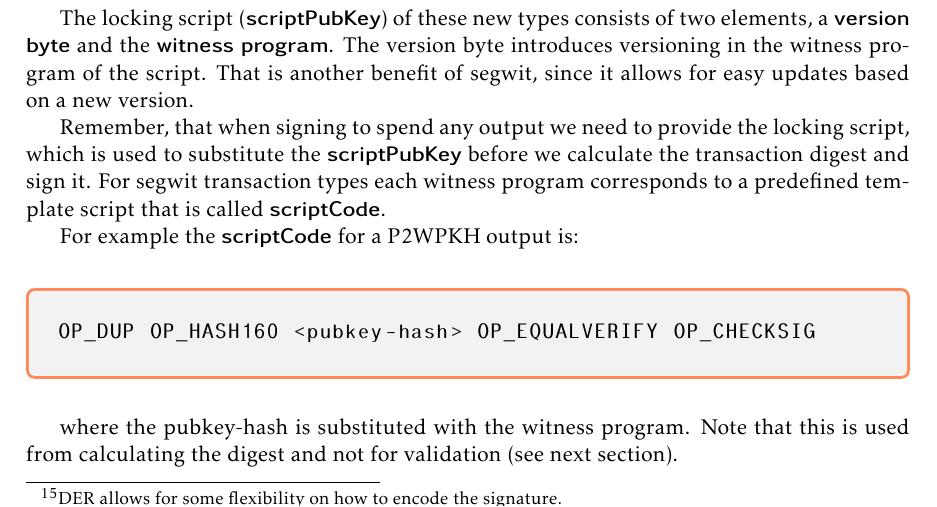
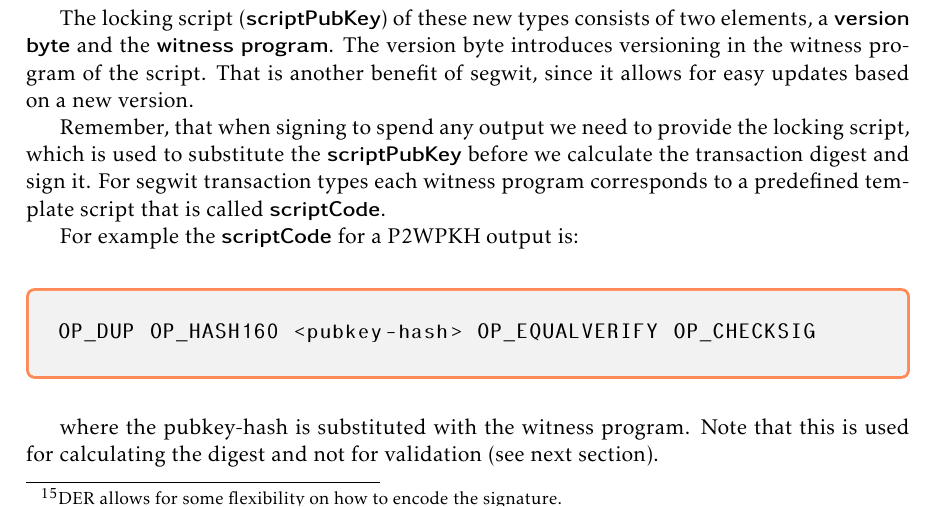
Before and after one commit to karask/bitcoin-textbook, a LaTeX thesis (bitcoin-textbook.tex, which reads scripting.tex): part of page 71 of 97, cut so that both start at the same text. Compiled offline with pdfLaTeX.

```diff
--- a/scripting.tex
+++ b/scripting.tex
@@ -708,7 +708,7 @@
 \end{lstlisting}
 \end{emphbox}
 
-where the pubkey-hash is substituted with the witness program. Note that this is used from calculating the digest and not for validation (see next section).
+where the pubkey-hash is substituted with the witness program. Note that this is used for calculating the digest and not for validation (see next section).
 
 \subsubsection*{P2WPKH}
 In segwit version 0, a P2WPKH witness program is just the 20-byte public key hash. The unlocking script (\keyword{scriptSig}) should be empty and the witness structure contains the unlocking script.
```
Also changed, not shown: bitcoin-textbook.pdf.
